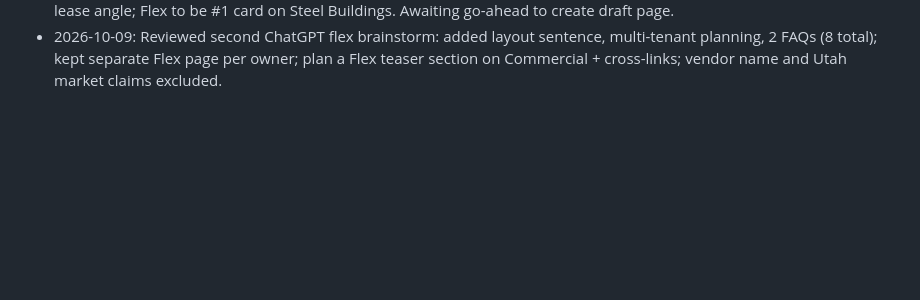
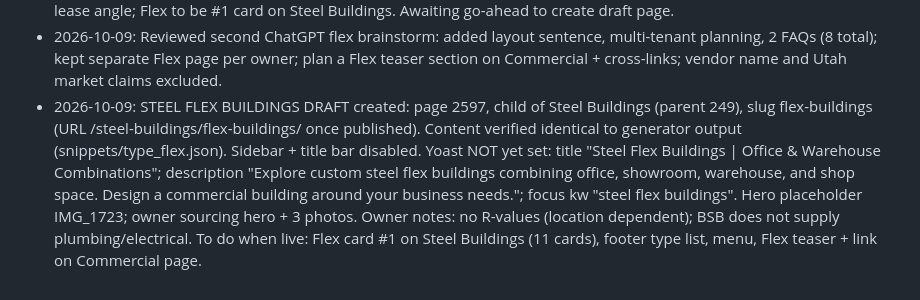
Before and after one commit to rbynfnch/Brooks-Steel-Buildings, a Markdown page: AUDIT.md, the part around the change. Drawn GitHub-style; blank space fills up the shorter version.

Commit message:
Log Steel Flex draft page 2597
Co-Authored-By: Claude Sonnet 5.5 <noreply@anthropic.com>
Claude-Session: https://claude.ai/code/session_01NepYXJoFqrYHsZrevGV4BR

```diff
--- a/AUDIT.md
+++ b/AUDIT.md
@@ -254,3 +254,4 @@ Also: no hours, no contact email, no testimonials (none yet), do not list certif
 - 2026-10-09: NEW TYPE: Steel Flex Buildings. Draft copy snippets/flex-buildings-page-copy.md + spec snippets/type_flex.json; generator now supports optional intro section. Not yet created on site (WPVibe at ~95/100 calls today). URL /steel-buildings/flex-buildings/. No ACT naming, no insulation claims until owner confirms.
 - 2026-10-09: Flex copy updated per owner: insulation supplied, insulated panels, parapets/canopies, investor build-to-lease angle; Flex to be #1 card on Steel Buildings. Awaiting go-ahead to create draft page.
 - 2026-10-09: Reviewed second ChatGPT flex brainstorm: added layout sentence, multi-tenant planning, 2 FAQs (8 total); kept separate Flex page per owner; plan a Flex teaser section on Commercial + cross-links; vendor name and Utah market claims excluded.
+- 2026-10-09: STEEL FLEX BUILDINGS DRAFT created: page 2597, child of Steel Buildings (parent 249), slug flex-buildings (URL /steel-buildings/flex-buildings/ once published). Content verified identical to generator output (snippets/type_flex.json). Sidebar + title bar disabled. Yoast NOT yet set: title "Steel Flex Buildings | Office & Warehouse Combinations"; description "Explore custom steel flex buildings combining office, showroom, warehouse, and shop space. Design a commercial building around your business needs."; focus kw "steel flex buildings". Hero placeholder IMG_1723; owner sourcing hero + 3 photos. Owner notes: no R-values (location dependent); BSB does not supply plumbing/electrical. To do when live: Flex card #1 on Steel Buildings (11 cards), footer type list, menu, Flex teaser + link on Commercial page.
```
